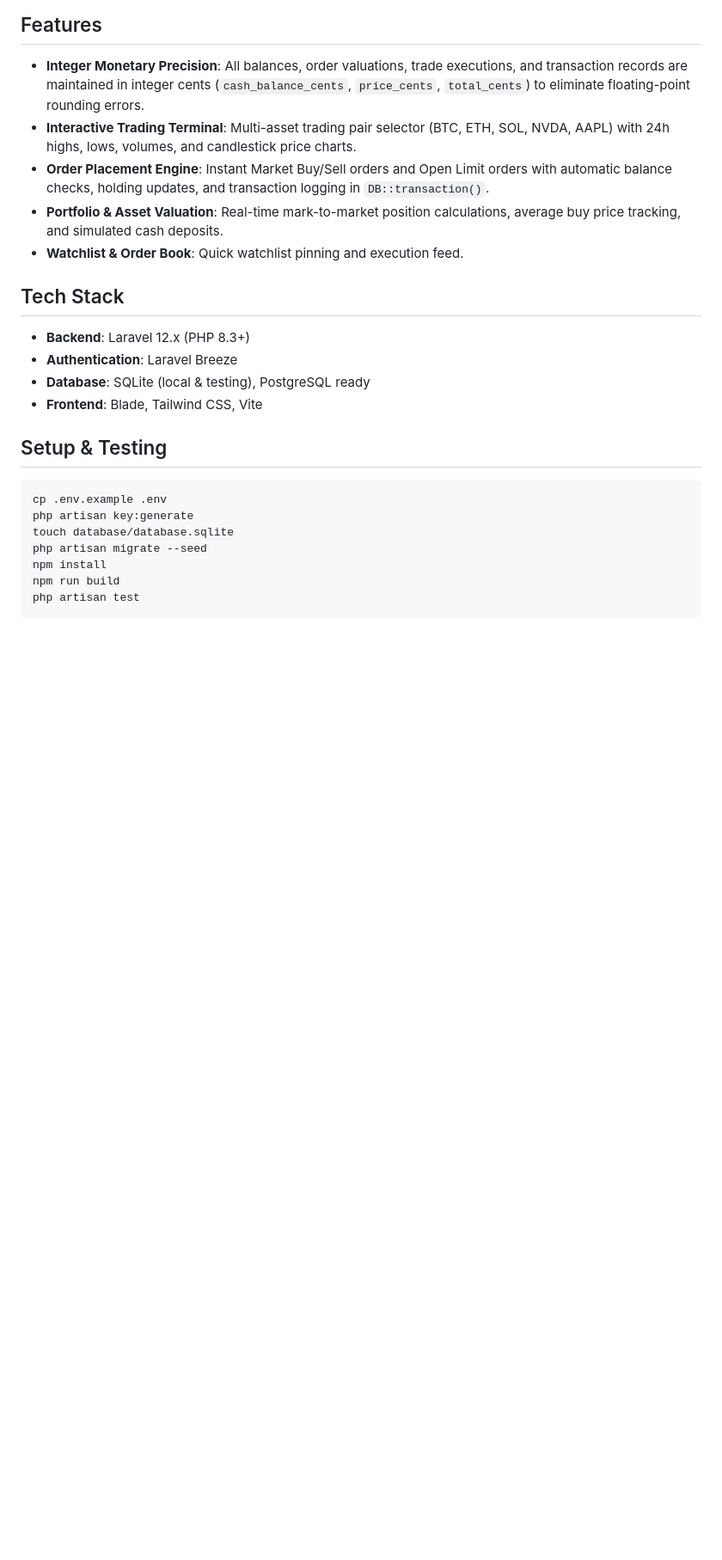
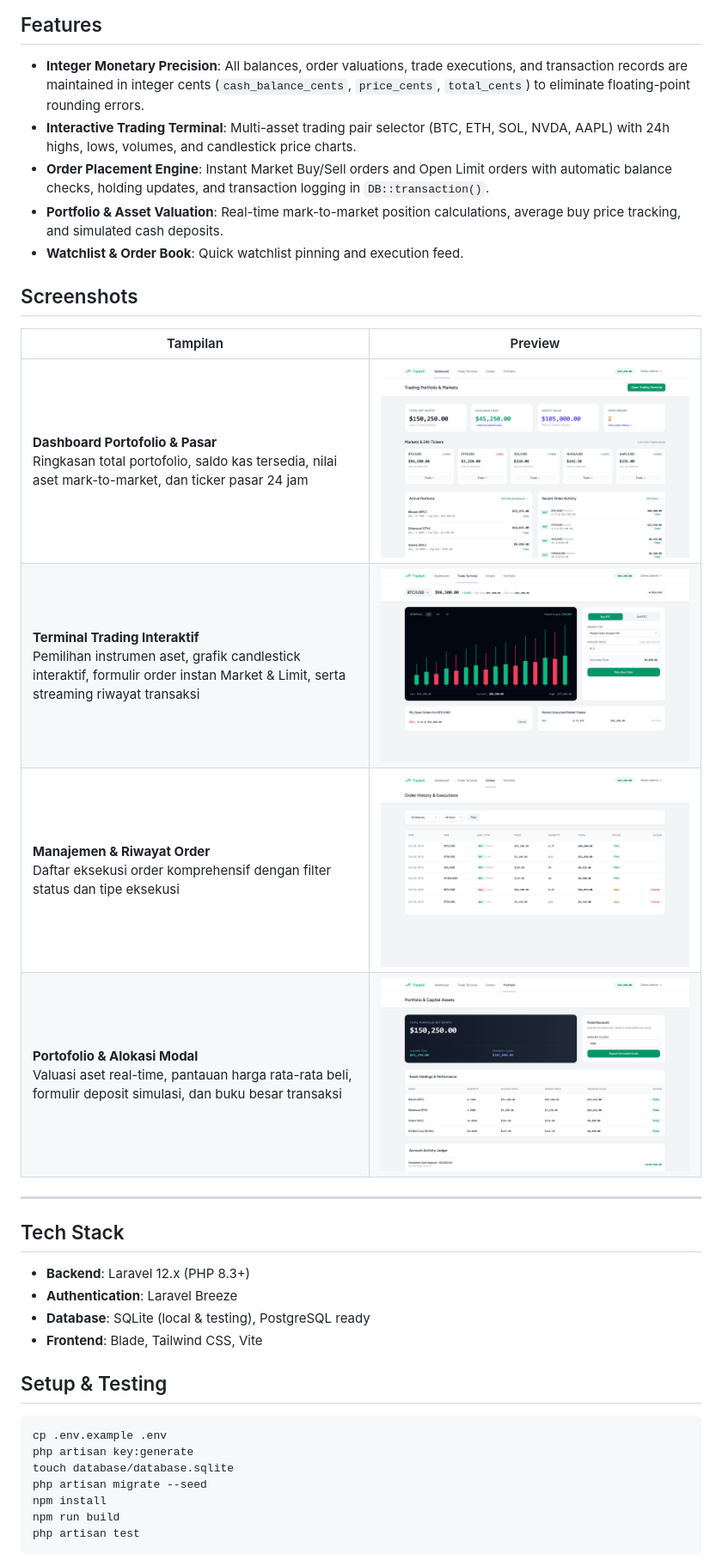
Before and after one commit to 0xyz-exe/realtime-trading-dashboard-laravel, a Markdown page: README.md, the part around the change. Shown at 86% size. Drawn GitHub-style; pictures changed too: docs/screenshots/01-dashboard-overview.png (added), docs/screenshots/02-trading-terminal.png (added), docs/screenshots/03-orders-history.png (added); blank space fills up the shorter version.

Commit message:
docs: add high-fidelity visual documentation screenshots

```diff
--- a/README.md
+++ b/README.md
@@ -9,6 +9,17 @@ A modern, high-precision financial trading and portfolio management application
 - **Order Placement Engine**: Instant Market Buy/Sell orders and Open Limit orders with automatic balance checks, holding updates, and transaction logging in `DB::transaction()`.
 - **Portfolio & Asset Valuation**: Real-time mark-to-market position calculations, average buy price tracking, and simulated cash deposits.
 - **Watchlist & Order Book**: Quick watchlist pinning and execution feed.
+
+## Screenshots
+
+| Tampilan | Preview |
+|---|---|
+| **Dashboard Portofolio & Pasar**<br>Ringkasan total portofolio, saldo kas tersedia, nilai aset mark-to-market, dan ticker pasar 24 jam | ![Dashboard Portofolio & Pasar](docs/screenshots/01-dashboard-overview.png) |
+| **Terminal Trading Interaktif**<br>Pemilihan instrumen aset, grafik candlestick interaktif, formulir order instan Market & Limit, serta streaming riwayat transaksi | ![Terminal Trading Interaktif](docs/screenshots/02-trading-terminal.png) |
+| **Manajemen & Riwayat Order**<br>Daftar eksekusi order komprehensif dengan filter status dan tipe eksekusi | ![Manajemen & Riwayat Order](docs/screenshots/03-orders-history.png) |
+| **Portofolio & Alokasi Modal**<br>Valuasi aset real-time, pantauan harga rata-rata beli, formulir deposit simulasi, dan buku besar transaksi | ![Portofolio & Alokasi Modal](docs/screenshots/04-portfolio-holdings.png) |
+
+---
 
 ## Tech Stack
 
```
